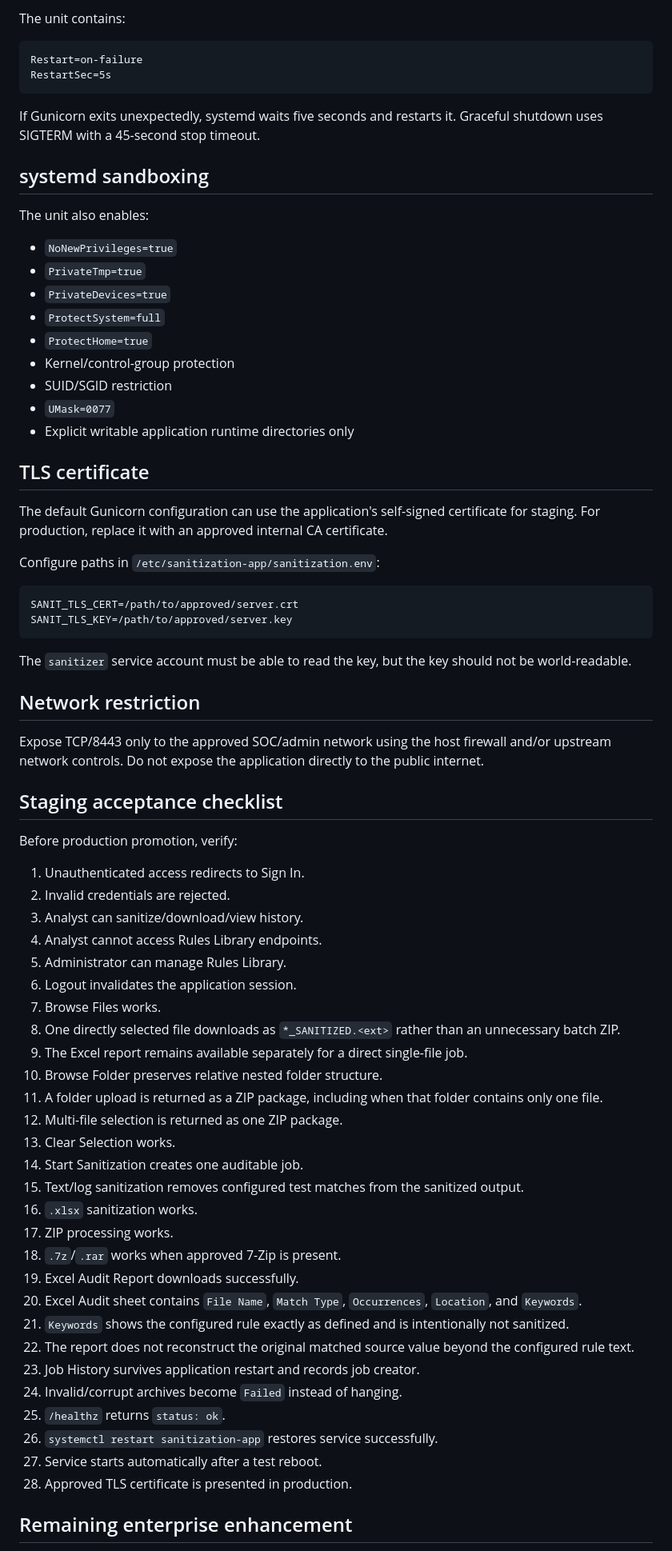
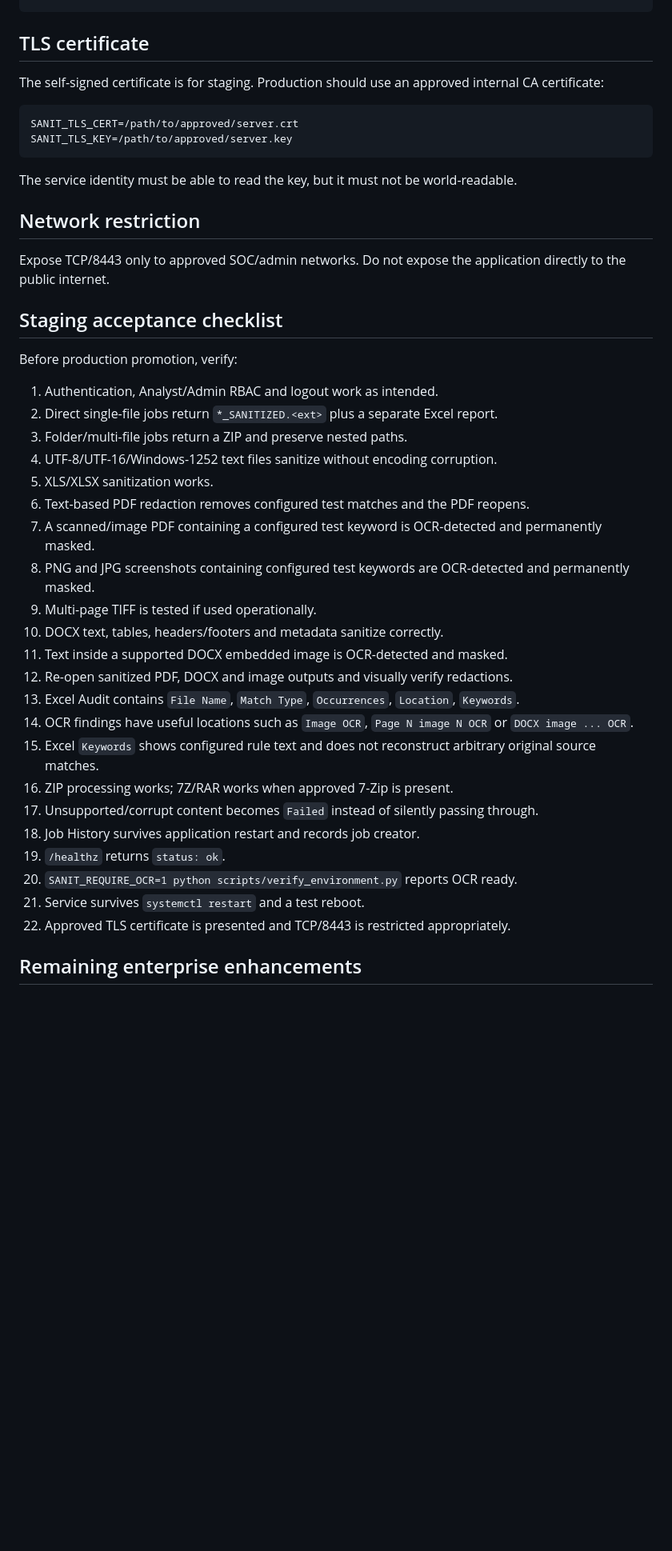
Before and after one commit to andy077-mark/sanitization-app-Andy007, a Markdown page: DEPLOYMENT.md, the part around one of its changes. Shown at 80% size. GitHub-like rendering; blank space fills up the shorter version.

Commit message:
Add OCR deployment and acceptance guidance

````diff
--- a/DEPLOYMENT.md
+++ b/DEPLOYMENT.md
@@ -368,75 +346,44 @@ sudo systemctl restart sanitization-app
-The unit contains:
-
-```text
-Restart=on-failure
-RestartSec=5s
-```
-
-If Gunicorn exits unexpectedly, systemd waits five seconds and restarts it. Graceful shutdown uses SIGTERM with a 45-second stop timeout.
-
-## systemd sandboxing
-
-The unit also enables:
-
-- `NoNewPrivileges=true`
-- `PrivateTmp=true`
-- `PrivateDevices=true`
-- `ProtectSystem=full`
-- `ProtectHome=true`
-- Kernel/control-group protection
-- SUID/SGID restriction
-- `UMask=0077`
-- Explicit writable application runtime directories only
-
 ## TLS certificate
 
-The default Gunicorn configuration can use the application's self-signed certificate for staging. For production, replace it with an approved internal CA certificate.
-
-Configure paths in `/etc/sanitization-app/sanitization.env`:
+The self-signed certificate is for staging. Production should use an approved internal CA certificate:
 
 ```text
 SANIT_TLS_CERT=/path/to/approved/server.crt
 SANIT_TLS_KEY=/path/to/approved/server.key
 ```
 
-The `sanitizer` service account must be able to read the key, but the key should not be world-readable.
+The service identity must be able to read the key, but it must not be world-readable.
 
 ## Network restriction
 
-Expose TCP/8443 only to the approved SOC/admin network using the host firewall and/or upstream network controls. Do not expose the application directly to the public internet.
+Expose TCP/8443 only to approved SOC/admin networks. Do not expose the application directly to the public internet.
 
 ## Staging acceptance checklist
 
 Before production promotion, verify:
 
-1. Unauthenticated access redirects to Sign In.
-2. Invalid credentials are rejected.
-3. Analyst can sanitize/download/view history.
-4. Analyst cannot access Rules Library endpoints.
-5. Administrator can manage Rules Library.
-6. Logout invalidates the application session.
-7. Browse Files works.
-8. One directly selected file downloads as `*_SANITIZED.<ext>` rather than an unnecessary batch ZIP.
-9. The Excel report remains available separately for a direct single-file job.
-10. Browse Folder preserves relative nested folder structure.
-11. A folder upload is returned as a ZIP package, including when that folder contains only one file.
-12. Multi-file selection is returned as one ZIP package.
-13. Clear Selection works.
-14. Start Sanitization creates one auditable job.
-15. Text/log sanitization removes configured test matches from the sanitized output.
-16. `.xlsx` sanitization works.
-17. ZIP processing works.
-18. `.7z`/`.rar` works when approved 7-Zip is present.
-19. Excel Audit Report downloads successfully.
-20. Excel Audit sheet contains `File Name`, `Match Type`, `Occurrences`, `Location`, and `Keywords`.
-21. `Keywords` shows the configured rule exactly as defined and is intentionally not sanitized.
-22. The report does not reconstruct the original matched source value beyond the configured rule text.
-23. Job History survives application restart and records job creator.
-24. Invalid/corrupt archives become `Failed` instead of hanging.
-25. `/healthz` returns `status: ok`.
-26. `systemctl restart sanitization-app` restores service successfully.
-27. Service starts automatically after a test reboot.
-28. Approved TLS certificate is presented in production.
+1. Authentication, Analyst/Admin RBAC and logout work as intended.
+2. Direct single-file jobs return `*_SANITIZED.<ext>` plus a separate Excel report.
+3. Folder/multi-file jobs return a ZIP and preserve nested paths.
+4. UTF-8/UTF-16/Windows-1252 text files sanitize without encoding corruption.
+5. XLS/XLSX sanitization works.
+6. Text-based PDF redaction removes configured test matches and the PDF reopens.
+7. A scanned/image PDF containing a configured test keyword is OCR-detected and permanently masked.
+8. PNG and JPG screenshots containing configured test keywords are OCR-detected and permanently masked.
+9. Multi-page TIFF is tested if used operationally.
+10. DOCX text, tables, headers/footers and metadata sanitize correctly.
+11. Text inside a supported DOCX embedded image is OCR-detected and masked.
+12. Re-open sanitized PDF, DOCX and image outputs and visually verify redactions.
+13. Excel Audit contains `File Name`, `Match Type`, `Occurrences`, `Location`, `Keywords`.
+14. OCR findings have useful locations such as `Image OCR`, `Page N image N OCR` or `DOCX image ... OCR`.
+15. Excel `Keywords` shows configured rule text and does not reconstruct arbitrary original source matches.
+16. ZIP processing works; 7Z/RAR works when approved 7-Zip is present.
+17. Unsupported/corrupt content becomes `Failed` instead of silently passing through.
+18. Job History survives application restart and records job creator.
+19. `/healthz` returns `status: ok`.
+20. `SANIT_REQUIRE_OCR=1 python scripts/verify_environment.py` reports OCR ready.
+21. Service survives `systemctl restart` and a test reboot.
+22. Approved TLS certificate is presented and TCP/8443 is restricted appropriately.
 
-## Remaining enterprise enhancement
+## Remaining enterprise enhancements
 
````
Also changed, not shown: other parts of DEPLOYMENT.md (+134 -156 lines).
